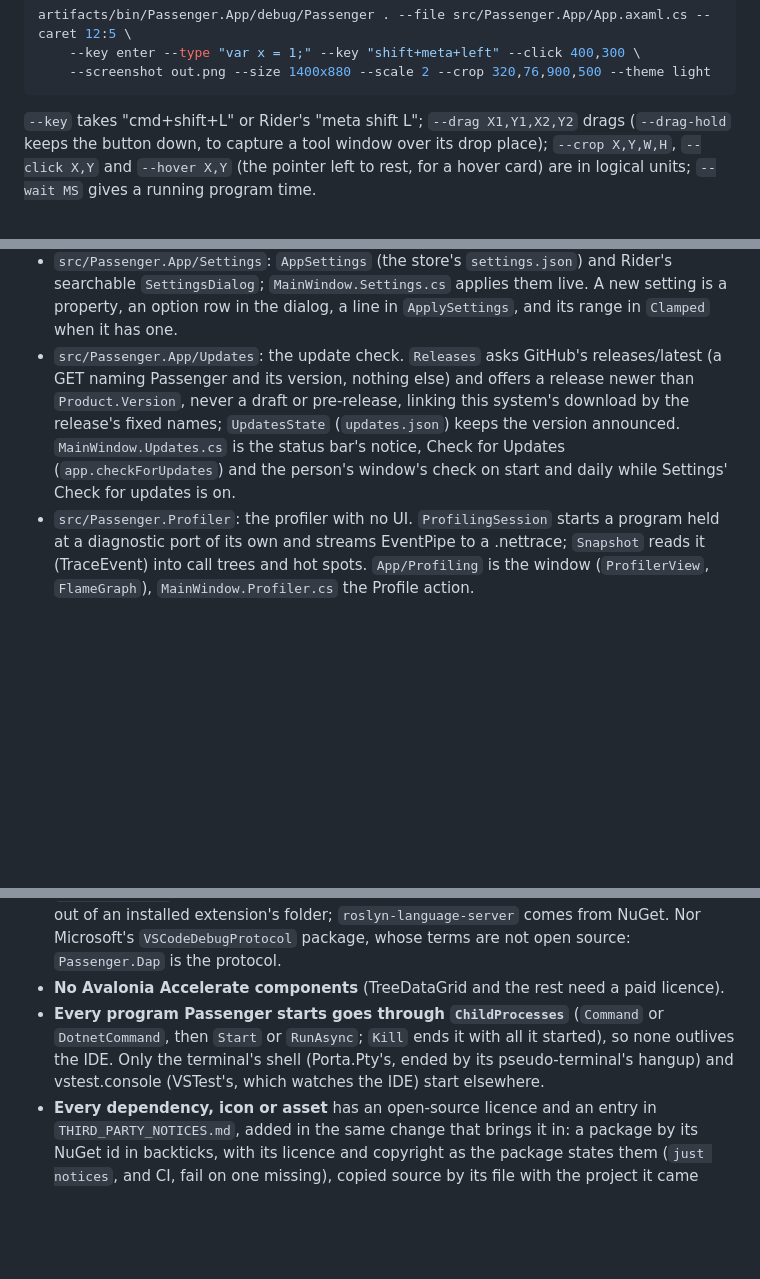
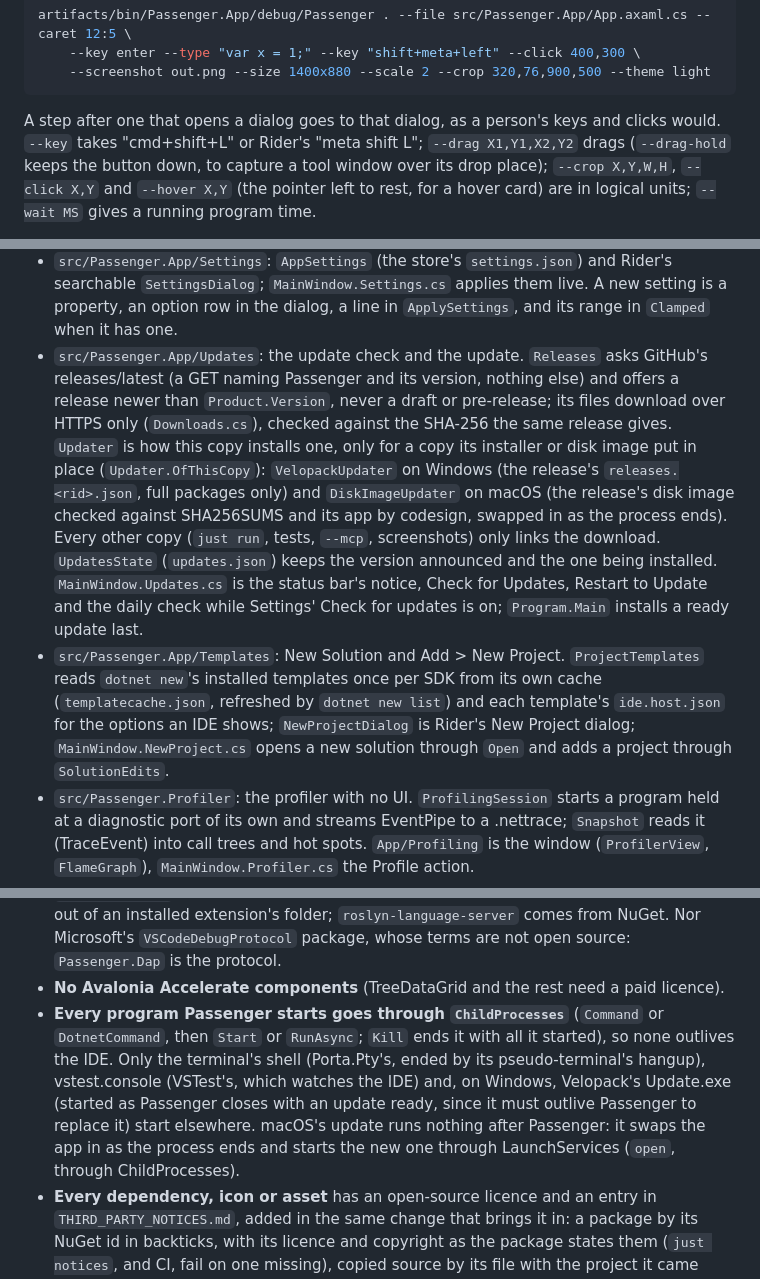
Before and after one commit to ChaseDRedmon/passenger, a Markdown page: CLAUDE.md, 3 parts joined by grey strips. Drawn GitHub-style; blank space fills up the shorter version.

Commit message:
CLAUDE.md names the updater, its exception to ChildProcesses, and New Solution's templates
Part of #35 and #8.

Co-Authored-By: Claude Opus 5.5 (1M context) <noreply@anthropic.com>
Claude-Session: https://claude.ai/code/session_01EzksaMRqn5adencyLfRCXS

````diff
--- a/CLAUDE.md
+++ b/CLAUDE.md
@@ -48,7 +48,8 @@ artifacts/bin/Passenger.App/debug/Passenger . --file src/Passenger.App/App.axaml
     --screenshot out.png --size 1400x880 --scale 2 --crop 320,76,900,500 --theme light
 ```
 
-`--key` takes "cmd+shift+L" or Rider's "meta shift L"; `--drag X1,Y1,X2,Y2` drags (`--drag-hold` keeps the button down,
+A step after one that opens a dialog goes to that dialog, as a person's keys and clicks would. `--key` takes
+"cmd+shift+L" or Rider's "meta shift L"; `--drag X1,Y1,X2,Y2` drags (`--drag-hold` keeps the button down,
 to capture a tool window over its drop place); `--crop X,Y,W,H`, `--click X,Y` and `--hover X,Y` (the
 pointer left to rest, for a hover card) are in logical units; `--wait MS` gives a running program time.
 
@@ -141,11 +142,20 @@ window or takes the focus; it shows everything but the system's own window chrom
 - `src/Passenger.App/Settings`: `AppSettings` (the store's `settings.json`) and Rider's searchable `SettingsDialog`;
   `MainWindow.Settings.cs` applies them live. A new setting is a property, an option row in the dialog, a line in
   `ApplySettings`, and its range in `Clamped` when it has one.
-- `src/Passenger.App/Updates`: the update check. `Releases` asks GitHub's releases/latest (a GET naming Passenger and its
-  version, nothing else) and offers a release newer than `Product.Version`, never a draft or pre-release, linking this
-  system's download by the release's fixed names; `UpdatesState` (`updates.json`) keeps the version announced.
-  `MainWindow.Updates.cs` is the status bar's notice, Check for Updates (`app.checkForUpdates`) and the person's
-  window's check on start and daily while Settings' Check for updates is on.
+- `src/Passenger.App/Updates`: the update check and the update. `Releases` asks GitHub's releases/latest (a GET naming
+  Passenger and its version, nothing else) and offers a release newer than `Product.Version`, never a draft or
+  pre-release; its files download over HTTPS only (`Downloads.cs`), checked against the SHA-256 the same release gives.
+  `Updater` is how this copy installs one, only for a copy its installer or disk image put in place
+  (`Updater.OfThisCopy`): `VelopackUpdater` on Windows (the release's `releases.<rid>.json`, full packages only) and
+  `DiskImageUpdater` on macOS (the release's disk image checked against SHA256SUMS and its app by codesign, swapped in
+  as the process ends). Every other copy (`just run`, tests, `--mcp`, screenshots) only links the download.
+  `UpdatesState` (`updates.json`) keeps the version announced and the one being installed. `MainWindow.Updates.cs`
+  is the status bar's notice, Check for Updates, Restart to Update and the daily check while Settings' Check for
+  updates is on; `Program.Main` installs a ready update last.
+- `src/Passenger.App/Templates`: New Solution and Add > New Project. `ProjectTemplates` reads `dotnet new`'s installed
+  templates once per SDK from its own cache (`templatecache.json`, refreshed by `dotnet new list`) and each template's
+  `ide.host.json` for the options an IDE shows; `NewProjectDialog` is Rider's New Project dialog;
+  `MainWindow.NewProject.cs` opens a new solution through `Open` and adds a project through `SolutionEdits`.
 - `src/Passenger.Profiler`: the profiler with no UI. `ProfilingSession` starts a program held at a diagnostic port of
   its own and streams EventPipe to a .nettrace; `Snapshot` reads it (TraceEvent) into call trees and hot spots.
   `App/Profiling` is the window (`ProfilerView`, `FlameGraph`), `MainWindow.Profiler.cs` the Profile action.
@@ -227,7 +237,10 @@ window or takes the focus; it shows everything but the system's own window chrom
 - **No Avalonia Accelerate components** (TreeDataGrid and the rest need a paid licence).
 - **Every program Passenger starts goes through `ChildProcesses`** (`Command` or `DotnetCommand`, then `Start` or
   `RunAsync`; `Kill` ends it with all it started), so none outlives the IDE. Only the terminal's shell (Porta.Pty's,
-  ended by its pseudo-terminal's hangup) and vstest.console (VSTest's, which watches the IDE) start elsewhere.
+  ended by its pseudo-terminal's hangup), vstest.console (VSTest's, which watches the IDE) and, on Windows, Velopack's
+  Update.exe (started as Passenger closes with an update ready, since it must outlive Passenger to replace it) start
+  elsewhere. macOS's update runs nothing after Passenger: it swaps the app in as the process ends and starts the new
+  one through LaunchServices (`open`, through ChildProcesses).
 - **Every dependency, icon or asset** has an open-source licence and an entry in `THIRD_PARTY_NOTICES.md`, added in the
   same change that brings it in: a package by its NuGet id in backticks, with its licence and copyright as the package
   states them (`just notices`, and CI, fail on one missing), copied source by its file with the project it came from.
````
Also changed, not shown: other parts of CLAUDE.md (+2 -1 lines).
